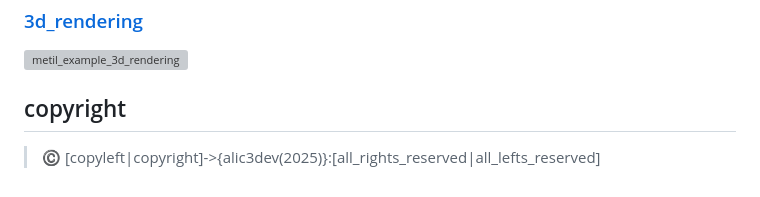
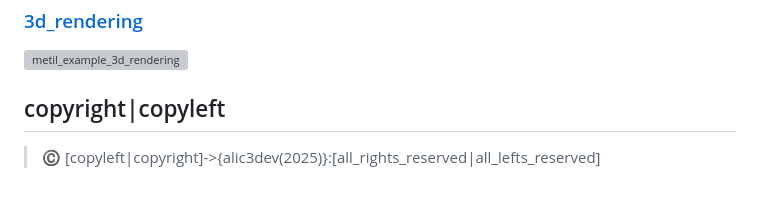
Before and after one commit to alic3dev/metil, a Markdown page: readme.md, the part around the change. Rendered like a GitHub page; grey boxes are pictures that could not be loaded.

Commit message:
`readme.md`:copyright_copyleft

```diff
--- a/readme.md
+++ b/readme.md
@@ -447,6 +447,6 @@ make metil disable_metal_fast_options=1 target_macos_version=26.0
 
 <img width="1966" height="1250" alt="metil_example_3d_rendering" src="https://github.com/user-attachments/assets/1a2fce70-1927-4ec6-ad25-e91e0df7aad5" />
 
-## copyright
+## copyright|copyleft
 
 > ©️ [copyleft|copyright]->{alic3dev(2025)}:[all_rights_reserved|all_lefts_reserved]
```
